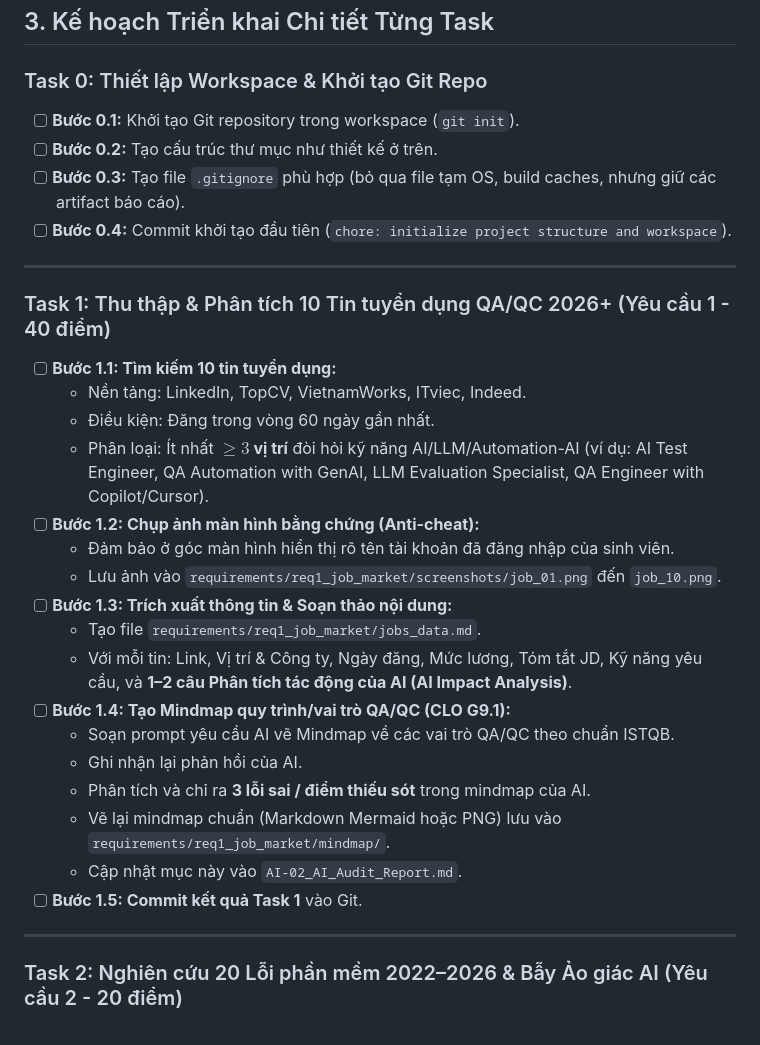
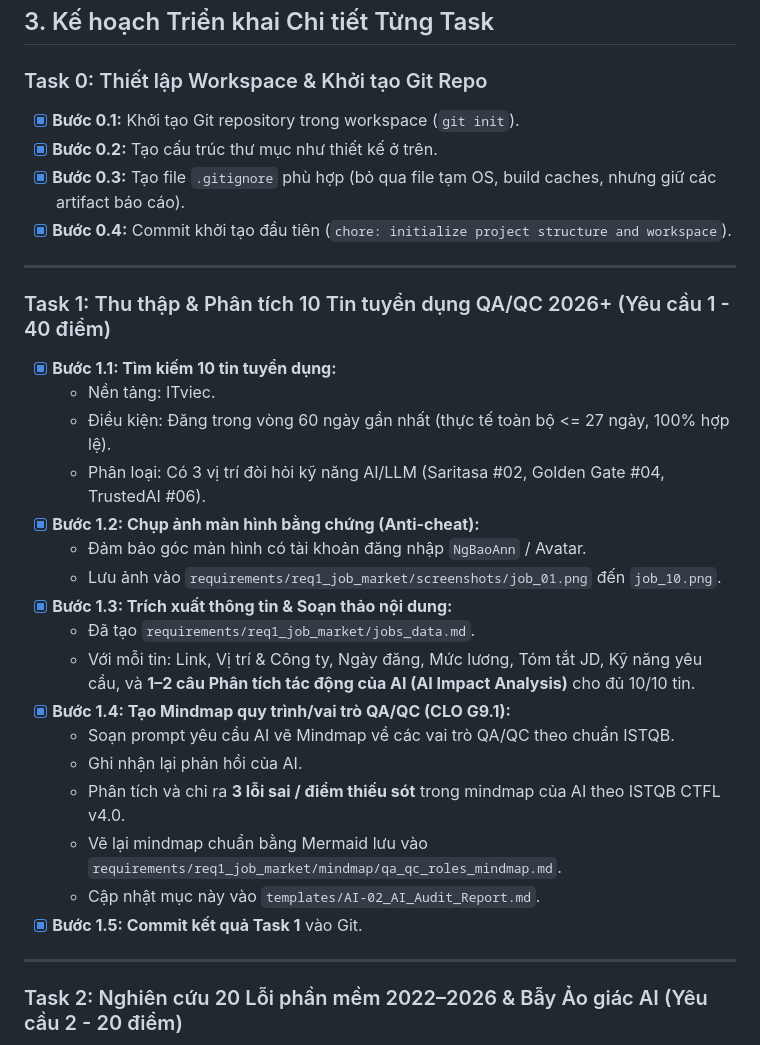
Before and after one commit to NgBaoAnn/hw1, a Markdown page: PLAN_HW01.md, the part around the change. GitHub-like rendering.

```diff
--- a/PLAN_HW01.md
+++ b/PLAN_HW01.md
@@ -69,31 +69,31 @@ hw1/
 ## 3. Kế hoạch Triển khai Chi tiết Từng Task
 
 ### Task 0: Thiết lập Workspace & Khởi tạo Git Repo
-- [ ] **Bước 0.1:** Khởi tạo Git repository trong workspace (`git init`).
-- [ ] **Bước 0.2:** Tạo cấu trúc thư mục như thiết kế ở trên.
-- [ ] **Bước 0.3:** Tạo file `.gitignore` phù hợp (bỏ qua file tạm OS, build caches, nhưng giữ các artifact báo cáo).
-- [ ] **Bước 0.4:** Commit khởi tạo đầu tiên (`chore: initialize project structure and workspace`).
+- [x] **Bước 0.1:** Khởi tạo Git repository trong workspace (`git init`).
+- [x] **Bước 0.2:** Tạo cấu trúc thư mục như thiết kế ở trên.
+- [x] **Bước 0.3:** Tạo file `.gitignore` phù hợp (bỏ qua file tạm OS, build caches, nhưng giữ các artifact báo cáo).
+- [x] **Bước 0.4:** Commit khởi tạo đầu tiên (`chore: initialize project structure and workspace`).
 
 ---
 
 ### Task 1: Thu thập & Phân tích 10 Tin tuyển dụng QA/QC 2026+ (Yêu cầu 1 - 40 điểm)
-- [ ] **Bước 1.1: Tìm kiếm 10 tin tuyển dụng:**
-  - Nền tảng: LinkedIn, TopCV, VietnamWorks, ITviec, Indeed.
-  - Điều kiện: Đăng trong vòng 60 ngày gần nhất.
-  - Phân loại: Ít nhất **$\ge 3$ vị trí** đòi hỏi kỹ năng AI/LLM/Automation-AI (ví dụ: AI Test Engineer, QA Automation with GenAI, LLM Evaluation Specialist, QA Engineer with Copilot/Cursor).
-- [ ] **Bước 1.2: Chụp ảnh màn hình bằng chứng (Anti-cheat):**
-  - Đảm bảo ở góc màn hình hiển thị rõ tên tài khoản đã đăng nhập của sinh viên.
+- [x] **Bước 1.1: Tìm kiếm 10 tin tuyển dụng:**
+  - Nền tảng: ITviec.
+  - Điều kiện: Đăng trong vòng 60 ngày gần nhất (thực tế toàn bộ <= 27 ngày, 100% hợp lệ).
+  - Phân loại: Có 3 vị trí đòi hỏi kỹ năng AI/LLM (Saritasa #02, Golden Gate #04, TrustedAI #06).
+- [x] **Bước 1.2: Chụp ảnh màn hình bằng chứng (Anti-cheat):**
+  - Đảm bảo góc màn hình có tài khoản đăng nhập `NgBaoAnn` / Avatar.
   - Lưu ảnh vào `requirements/req1_job_market/screenshots/job_01.png` đến `job_10.png`.
-- [ ] **Bước 1.3: Trích xuất thông tin & Soạn thảo nội dung:**
-  - Tạo file `requirements/req1_job_market/jobs_data.md`.
-  - Với mỗi tin: Link, Vị trí & Công ty, Ngày đăng, Mức lương, Tóm tắt JD, Kỹ năng yêu cầu, và **1–2 câu Phân tích tác động của AI (AI Impact Analysis)**.
-- [ ] **Bước 1.4: Tạo Mindmap quy trình/vai trò QA/QC (CLO G9.1):**
+- [x] **Bước 1.3: Trích xuất thông tin & Soạn thảo nội dung:**
+  - Đã tạo `requirements/req1_job_market/jobs_data.md`.
+  - Với mỗi tin: Link, Vị trí & Công ty, Ngày đăng, Mức lương, Tóm tắt JD, Kỹ năng yêu cầu, và **1–2 câu Phân tích tác động của AI (AI Impact Analysis)** cho đủ 10/10 tin.
+- [x] **Bước 1.4: Tạo Mindmap quy trình/vai trò QA/QC (CLO G9.1):**
   - Soạn prompt yêu cầu AI vẽ Mindmap về các vai trò QA/QC theo chuẩn ISTQB.
   - Ghi nhận lại phản hồi của AI.
-  - Phân tích và chỉ ra **3 lỗi sai / điểm thiếu sót** trong mindmap của AI.
-  - Vẽ lại mindmap chuẩn (Markdown Mermaid hoặc PNG) lưu vào `requirements/req1_job_market/mindmap/`.
-  - Cập nhật mục này vào `AI-02_AI_Audit_Report.md`.
-- [ ] **Bước 1.5: Commit kết quả Task 1** vào Git.
+  - Phân tích và chỉ ra **3 lỗi sai / điểm thiếu sót** trong mindmap của AI theo ISTQB CTFL v4.0.
+  - Vẽ lại mindmap chuẩn bằng Mermaid lưu vào `requirements/req1_job_market/mindmap/qa_qc_roles_mindmap.md`.
+  - Cập nhật mục này vào `templates/AI-02_AI_Audit_Report.md`.
+- [x] **Bước 1.5: Commit kết quả Task 1** vào Git.
 
 ---
 
```
Also changed, not shown: prompt_log.md (+37 -0 lines), reports/Appendix_A_Prompt_Log.md (+37 -0 lines).
